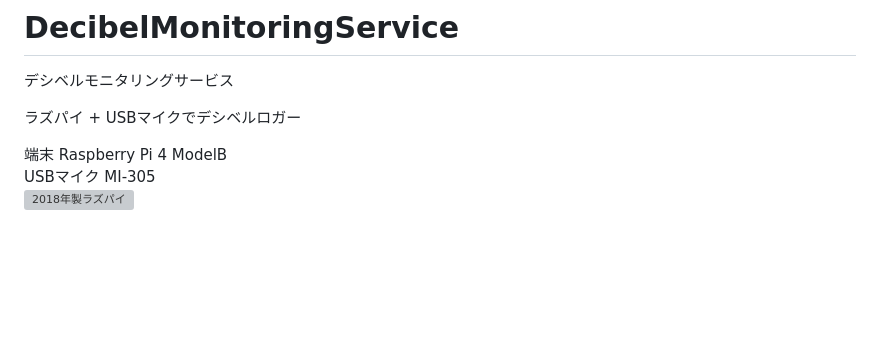
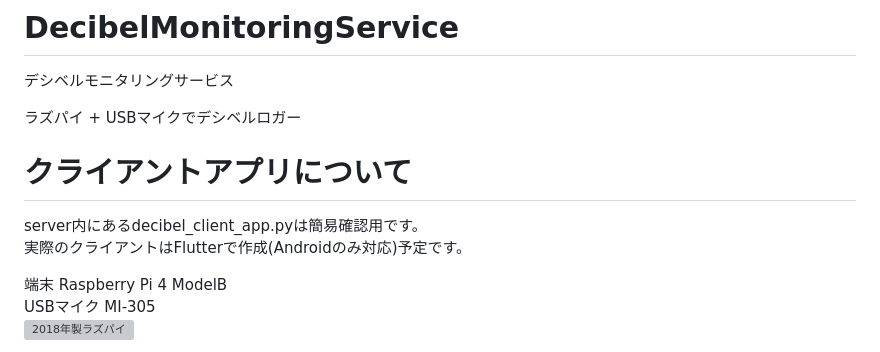
Before and after one commit to MementoMori-Entangle/DecibelMonitoringService, a Markdown page: README.md, the part around the change. GitHub-like rendering; blank space fills up the shorter version; grey boxes are pictures that could not be loaded.

```diff
--- a/README.md
+++ b/README.md
@@ -2,6 +2,10 @@
 デシベルモニタリングサービス
 
 ラズパイ + USBマイクでデシベルロガー
+
+# クライアントアプリについて
+server内にあるdecibel_client_app.pyは簡易確認用です。
+実際のクライアントはFlutterで作成(Androidのみ対応)予定です。
 
 端末 Raspberry Pi 4 ModelB
 USBマイク MI-305
```
